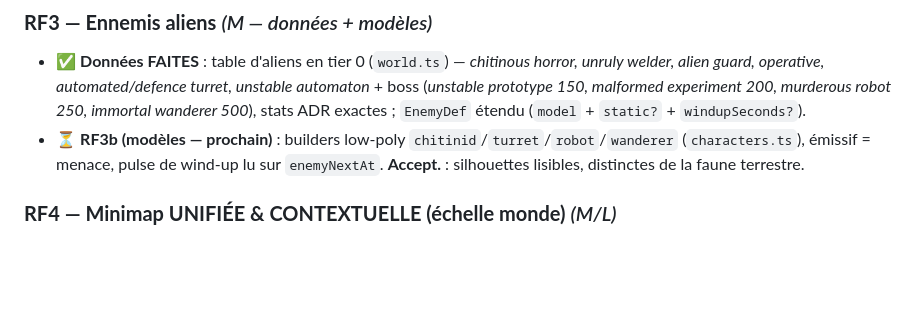
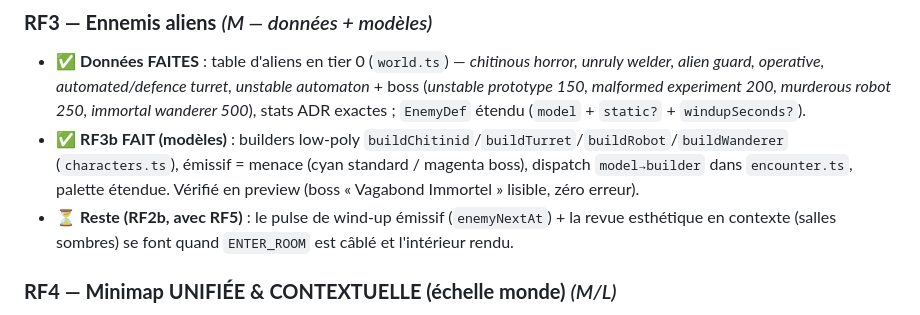
Before and after one commit to cbarange/andr, a Markdown page: docs/m11-refonte-roadmap.md, the part around the change. GitHub-like rendering; blank space fills up the shorter version.

Commit message:
docs: RF3b modèles aliens actés dans la roadmap (M11 refonte)
Co-Authored-By: Claude Fable 5 <noreply@anthropic.com>

```diff
--- a/docs/m11-refonte-roadmap.md
+++ b/docs/m11-refonte-roadmap.md
@@ -265,9 +265,11 @@ une **phase tardive** (réutilise l'atelier M10 + un onglet « fabricator » gat
   guard, operative, automated/defence turret, unstable automaton* + boss (*unstable prototype 150,
   malformed experiment 200, murderous robot 250, immortal wanderer 500*), stats ADR exactes ; `EnemyDef`
   étendu (`model` + `static?` + `windupSeconds?`).
-- ⏳ **RF3b (modèles — prochain)** : builders low-poly `chitinid`/`turret`/`robot`/`wanderer` (`characters.ts`),
-  émissif = menace, pulse de wind-up lu sur `enemyNextAt`. **Accept.** : silhouettes lisibles, distinctes
-  de la faune terrestre.
+- ✅ **RF3b FAIT (modèles)** : builders low-poly `buildChitinid`/`buildTurret`/`buildRobot`/`buildWanderer`
+  (`characters.ts`), émissif = menace (cyan standard / magenta boss), dispatch `model→builder` dans
+  `encounter.ts`, palette étendue. Vérifié en preview (boss « Vagabond Immortel » lisible, zéro erreur).
+- ⏳ **Reste (RF2b, avec RF5)** : le pulse de wind-up émissif (`enemyNextAt`) + la revue esthétique en
+  contexte (salles sombres) se font quand `ENTER_ROOM` est câblé et l'intérieur rendu.
 
 ### **RF4 — Minimap UNIFIÉE & CONTEXTUELLE (échelle monde)** *(M/L)*
 - **Un seul widget minimap**, toujours présent, à **3 layers auto-sélectionnés** (CAMP / MONDE / INTÉRIEUR)
```
